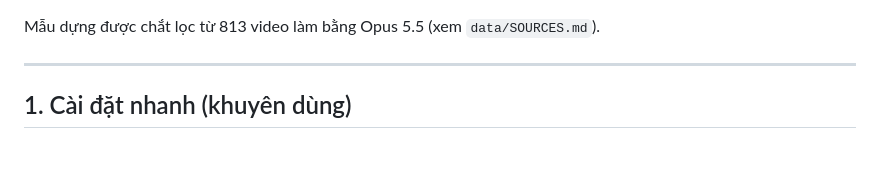
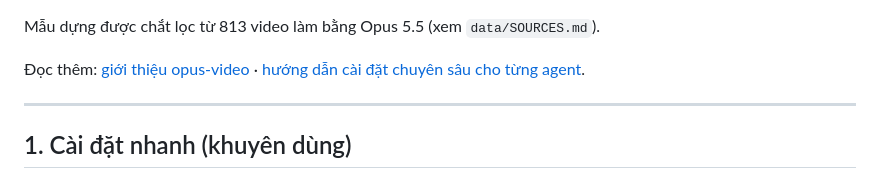
Before and after one commit to abm-dungtq/opus-video, a Markdown page: README.md, the part around the change. Drawn GitHub-style; blank space fills up the shorter version.

Commit message:
docs: add Vietnamese introduction and in-depth per-agent install guide
Co-Authored-By: Claude Opus 5.5 <noreply@anthropic.com>

```diff
--- a/README.md
+++ b/README.md
@@ -13,6 +13,8 @@ Skill này là phần điều phối và không tự render. Nó nối các bư
 7. **Footage thật (beta):** `cut.mjs` tìm khoảng lặng và ghép clip theo danh sách cắt.
 
 Mẫu dựng được chắt lọc từ 813 video làm bằng Opus 5.5 (xem `data/SOURCES.md`).
+
+Đọc thêm: [giới thiệu opus-video](docs/gioi-thieu.md) · [hướng dẫn cài đặt chuyên sâu cho từng agent](docs/cai-dat-agent.md).
 
 ---
 
```
Also changed, not shown: docs/cai-dat-agent.md (added, +241 -0 lines), docs/gioi-thieu.md (added, +47 -0 lines).
